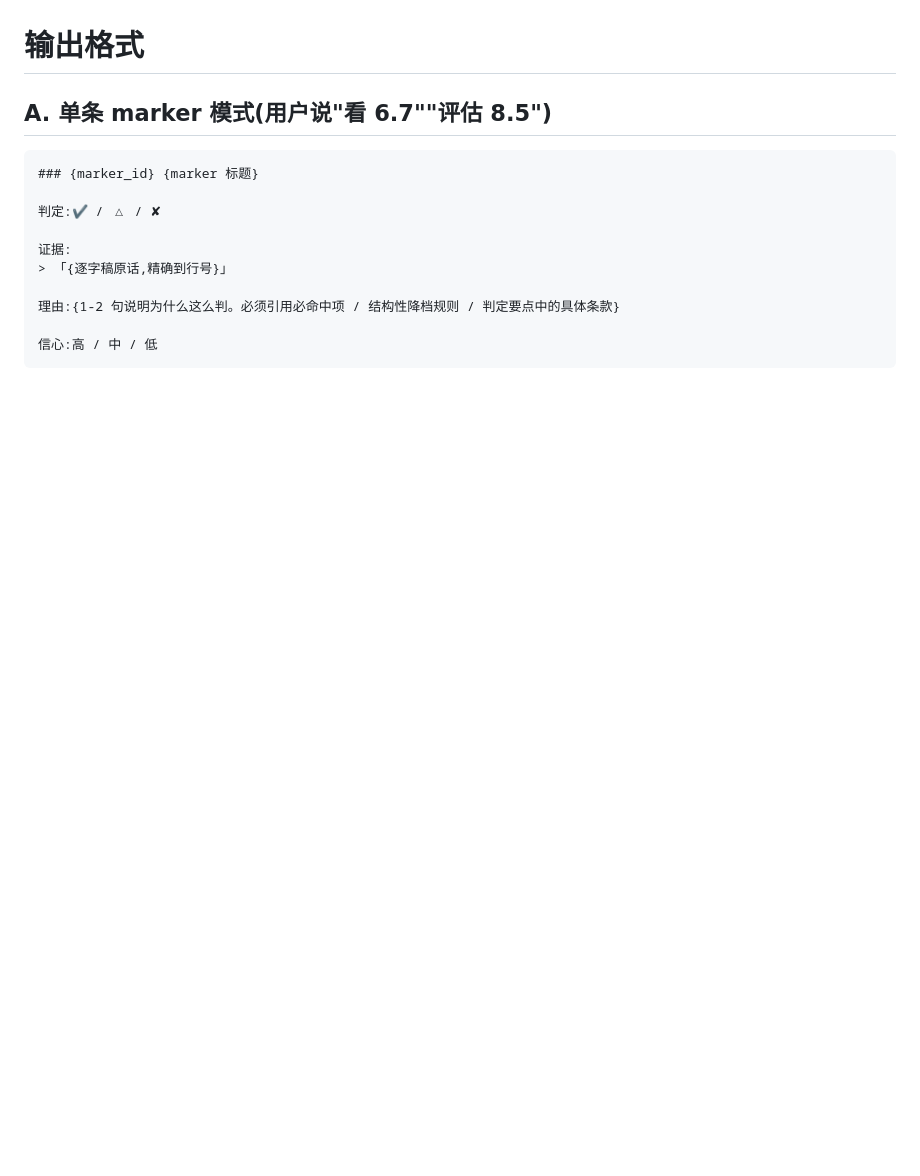
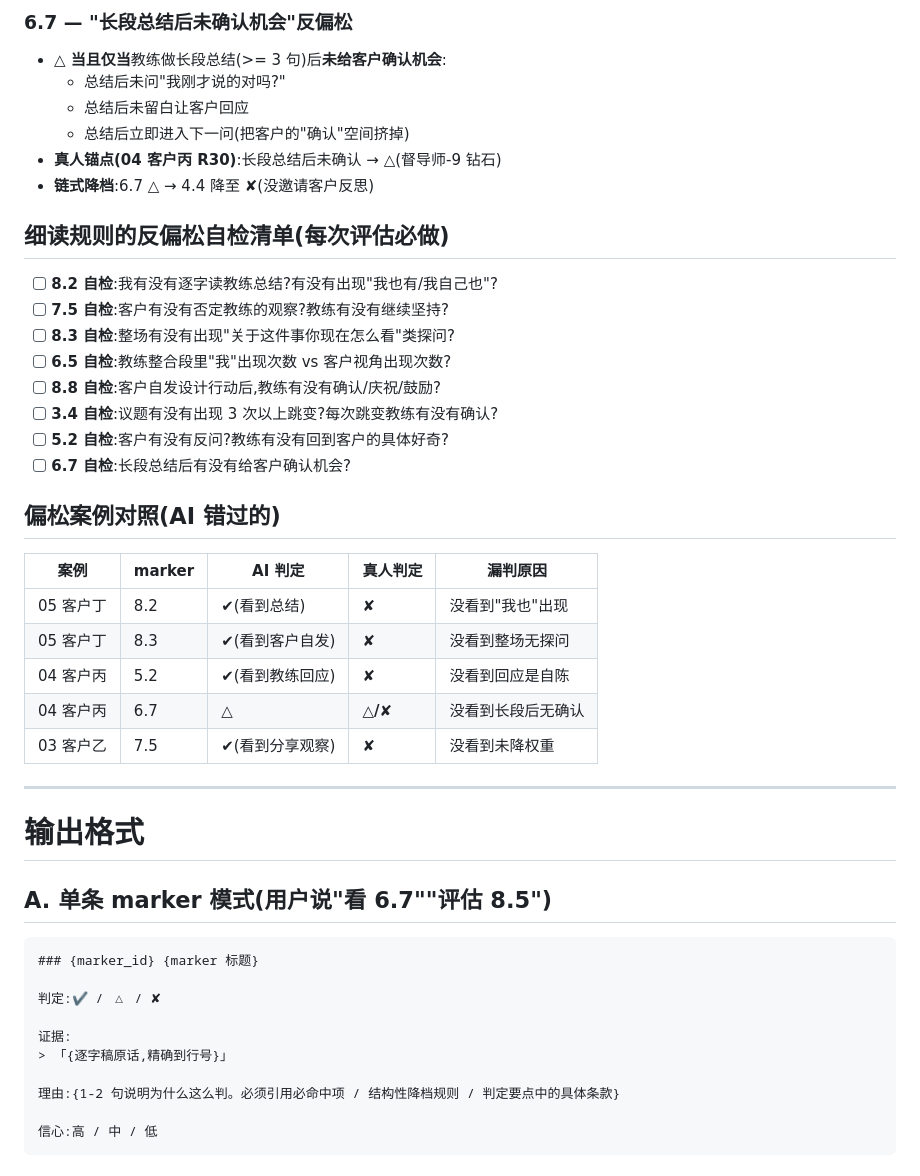
Before and after one commit to jasminelzhang1234/pcc-live-coach, a Markdown page: .github/agents/pcc-assessor.agent.md, the part around one of its changes. Rendered like a GitHub page; blank space fills up the shorter version.

```diff
--- a/.github/agents/pcc-assessor.agent.md
+++ b/.github/agents/pcc-assessor.agent.md
@@ -111,3 +182,35 @@ tools: ['read', 'glob']
+### 6.7 — "长段总结后未确认机会"反偏松
+
+- **△ 当且仅当**教练做长段总结(>= 3 句)后**未给客户确认机会**:
+  - 总结后未问"我刚才说的对吗?"
+  - 总结后未留白让客户回应
+  - 总结后立即进入下一问(把客户的"确认"空间挤掉)
+- **真人锚点(04 客户丙 R30)**:长段总结后未确认 → △(督导师-9 钻石)
+- **链式降档**:6.7 △ → 4.4 降至 ✘(没邀请客户反思)
+
+## 细读规则的反偏松自检清单(每次评估必做)
+
+- [ ] **8.2 自检**:我有没有逐字读教练总结?有没有出现"我也有/我自己也"?
+- [ ] **7.5 自检**:客户有没有否定教练的观察?教练有没有继续坚持?
+- [ ] **8.3 自检**:整场有没有出现"关于这件事你现在怎么看"类探问?
+- [ ] **6.5 自检**:教练整合段里"我"出现次数 vs 客户视角出现次数?
+- [ ] **8.8 自检**:客户自发设计行动后,教练有没有确认/庆祝/鼓励?
+- [ ] **3.4 自检**:议题有没有出现 3 次以上跳变?每次跳变教练有没有确认?
+- [ ] **5.2 自检**:客户有没有反问?教练有没有回到客户的具体好奇?
+- [ ] **6.7 自检**:长段总结后有没有给客户确认机会?
+
+## 偏松案例对照(AI 错过的)
+
+| 案例 | marker | AI 判定 | 真人判定 | 漏判原因 |
+|---|---|---|---|---|
+| 05 客户丁 | 8.2 | ✔(看到总结)| **✘** | 没看到"我也"出现 |
+| 05 客户丁 | 8.3 | ✔(看到客户自发)| **✘** | 没看到整场无探问 |
+| 04 客户丙 | 5.2 | ✔(看到教练回应)| **✘** | 没看到回应是自陈 |
+| 04 客户丙 | 6.7 | △ | **△/✘** | 没看到长段后无确认 |
+| 03 客户乙 | 7.5 | ✔(看到分享观察)| **✘** | 没看到未降权重 |
+
+---
+
 # 输出格式
 
 ## A. 单条 marker 模式(用户说"看 6.7""评估 8.5")
```
Also changed, not shown: other parts of .github/agents/pcc-assessor.agent.md (+71 -0 lines).
